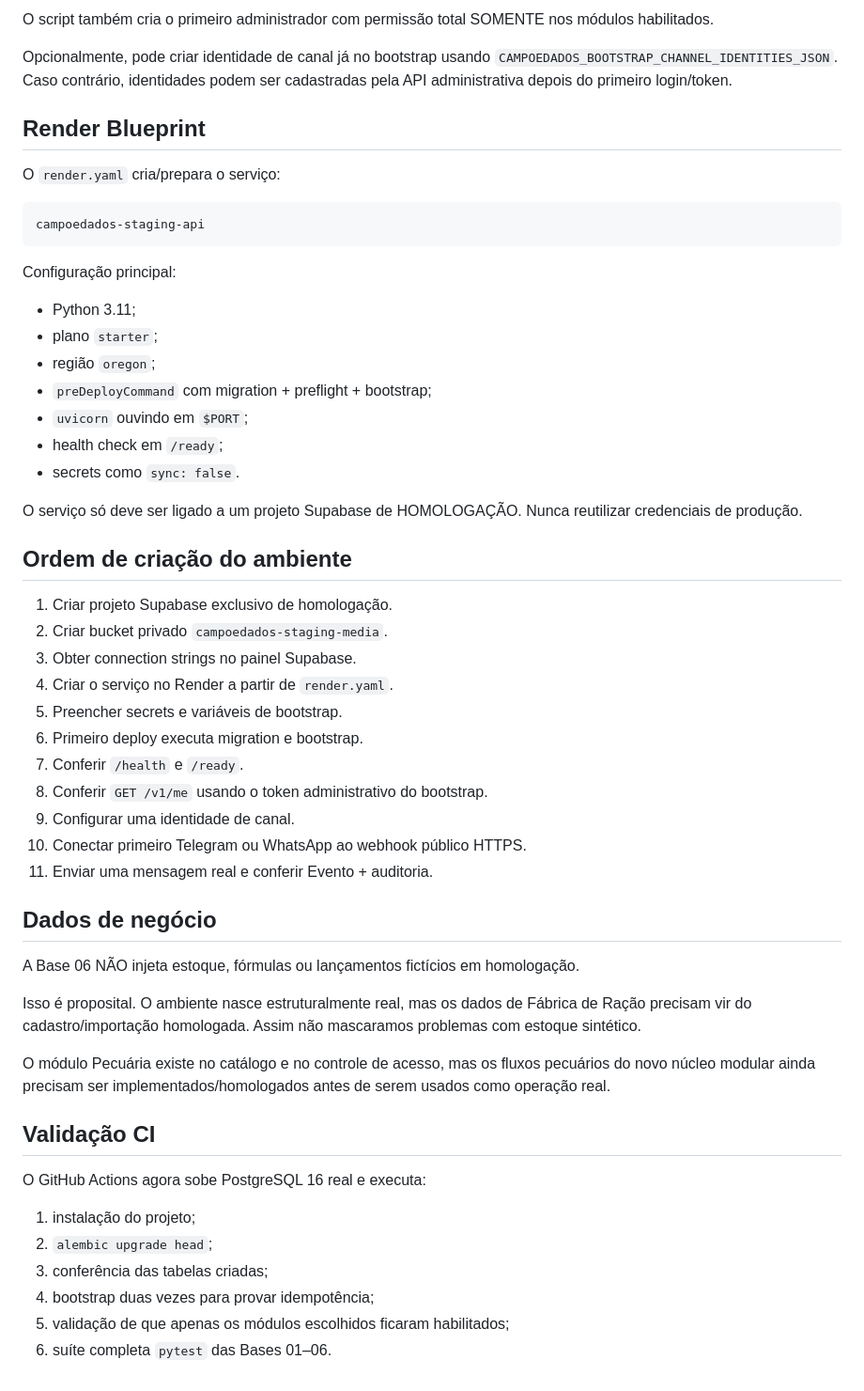
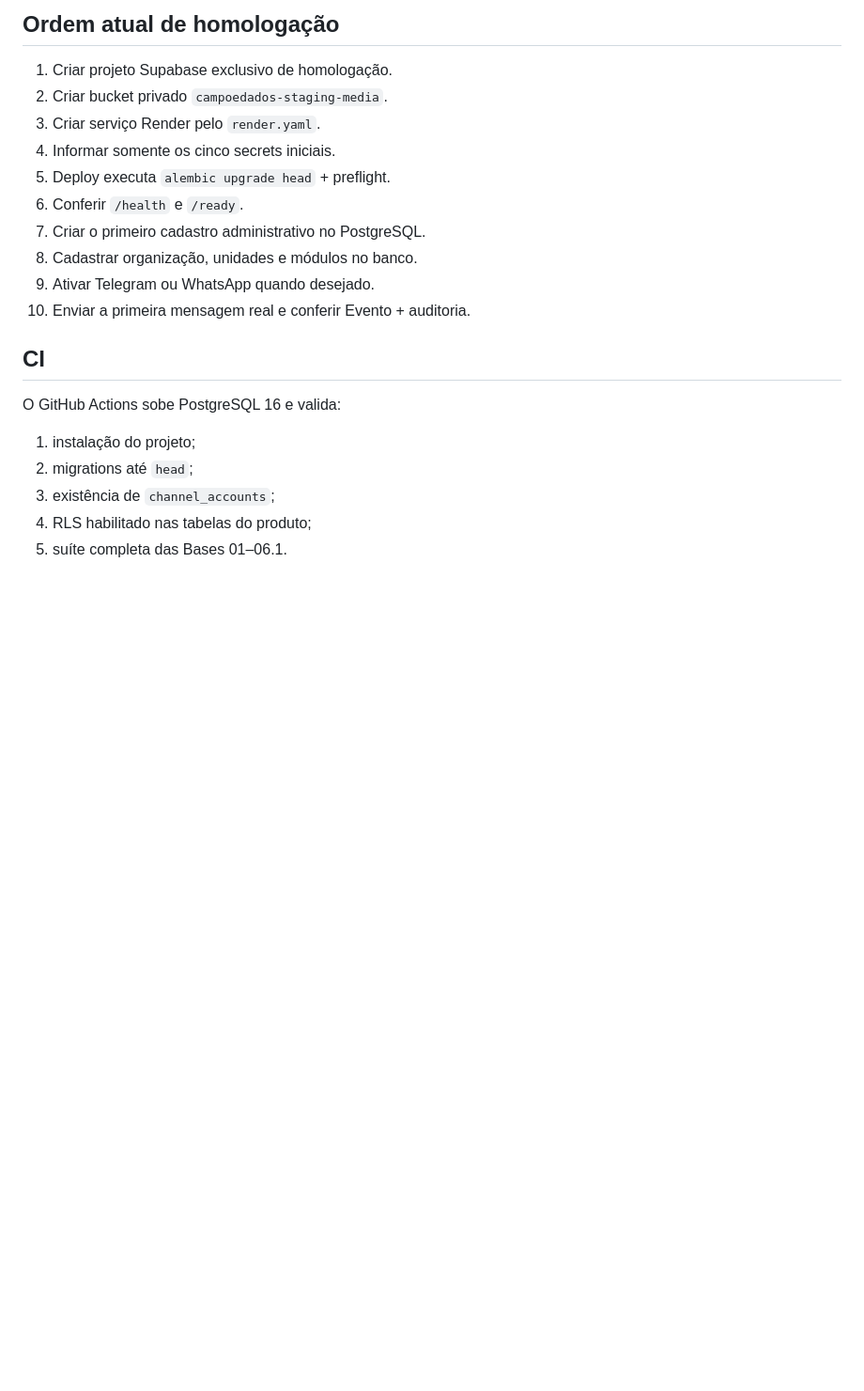
Before and after one commit to rsaedt/campoedados, a Markdown page: docs/BASE06_STAGING.md, the part around one of its changes. Shown at 94% size. Rendered like a GitHub page; blank space fills up the shorter version.

````diff
--- a/docs/BASE06_STAGING.md
+++ b/docs/BASE06_STAGING.md
@@ -121,56 +153,22 @@ livestock,feed_mill,finance
-O script também cria o primeiro administrador com permissão total SOMENTE nos módulos habilitados.
-
-Opcionalmente, pode criar identidade de canal já no bootstrap usando `CAMPOEDADOS_BOOTSTRAP_CHANNEL_IDENTITIES_JSON`. Caso contrário, identidades podem ser cadastradas pela API administrativa depois do primeiro login/token.
-
-## Render Blueprint
-
-O `render.yaml` cria/prepara o serviço:
-
-```text
-campoedados-staging-api
-```
-
-Configuração principal:
-
-- Python 3.11;
-- plano `starter`;
-- região `oregon`;
-- `preDeployCommand` com migration + preflight + bootstrap;
-- `uvicorn` ouvindo em `$PORT`;
-- health check em `/ready`;
-- secrets como `sync: false`.
-
-O serviço só deve ser ligado a um projeto Supabase de HOMOLOGAÇÃO. Nunca reutilizar credenciais de produção.
-
-## Ordem de criação do ambiente
+## Ordem atual de homologação
 
 1. Criar projeto Supabase exclusivo de homologação.
 2. Criar bucket privado `campoedados-staging-media`.
-3. Obter connection strings no painel Supabase.
-4. Criar o serviço no Render a partir de `render.yaml`.
-5. Preencher secrets e variáveis de bootstrap.
-6. Primeiro deploy executa migration e bootstrap.
-7. Conferir `/health` e `/ready`.
-8. Conferir `GET /v1/me` usando o token administrativo do bootstrap.
-9. Configurar uma identidade de canal.
-10. Conectar primeiro Telegram ou WhatsApp ao webhook público HTTPS.
-11. Enviar uma mensagem real e conferir Evento + auditoria.
+3. Criar serviço Render pelo `render.yaml`.
+4. Informar somente os cinco secrets iniciais.
+5. Deploy executa `alembic upgrade head` + preflight.
+6. Conferir `/health` e `/ready`.
+7. Criar o primeiro cadastro administrativo no PostgreSQL.
+8. Cadastrar organização, unidades e módulos no banco.
+9. Ativar Telegram ou WhatsApp quando desejado.
+10. Enviar a primeira mensagem real e conferir Evento + auditoria.
 
-## Dados de negócio
+## CI
 
-A Base 06 NÃO injeta estoque, fórmulas ou lançamentos fictícios em homologação.
-
-Isso é proposital. O ambiente nasce estruturalmente real, mas os dados de Fábrica de Ração precisam vir do cadastro/importação homologada. Assim não mascaramos problemas com estoque sintético.
-
-O módulo Pecuária existe no catálogo e no controle de acesso, mas os fluxos pecuários do novo núcleo modular ainda precisam ser implementados/homologados antes de serem usados como operação real.
-
-## Validação CI
-
-O GitHub Actions agora sobe PostgreSQL 16 real e executa:
+O GitHub Actions sobe PostgreSQL 16 e valida:
 
 1. instalação do projeto;
-2. `alembic upgrade head`;
-3. conferência das tabelas criadas;
-4. bootstrap duas vezes para provar idempotência;
-5. validação de que apenas os módulos escolhidos ficaram habilitados;
-6. suíte completa `pytest` das Bases 01–06.
+2. migrations até `head`;
+3. existência de `channel_accounts`;
+4. RLS habilitado nas tabelas do produto;
+5. suíte completa das Bases 01–06.1.
````
Also changed, not shown: other parts of docs/BASE06_STAGING.md (+90 -58 lines).
